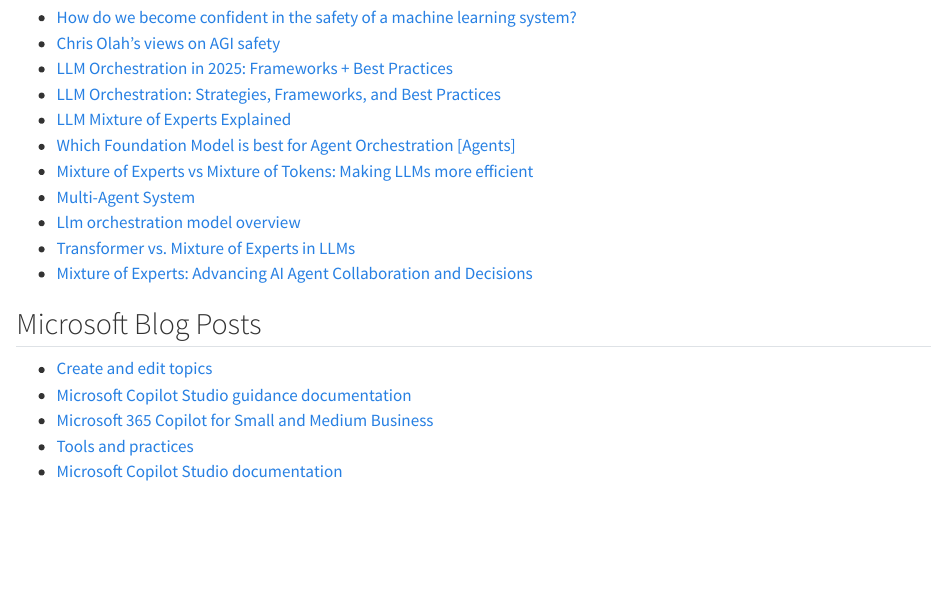
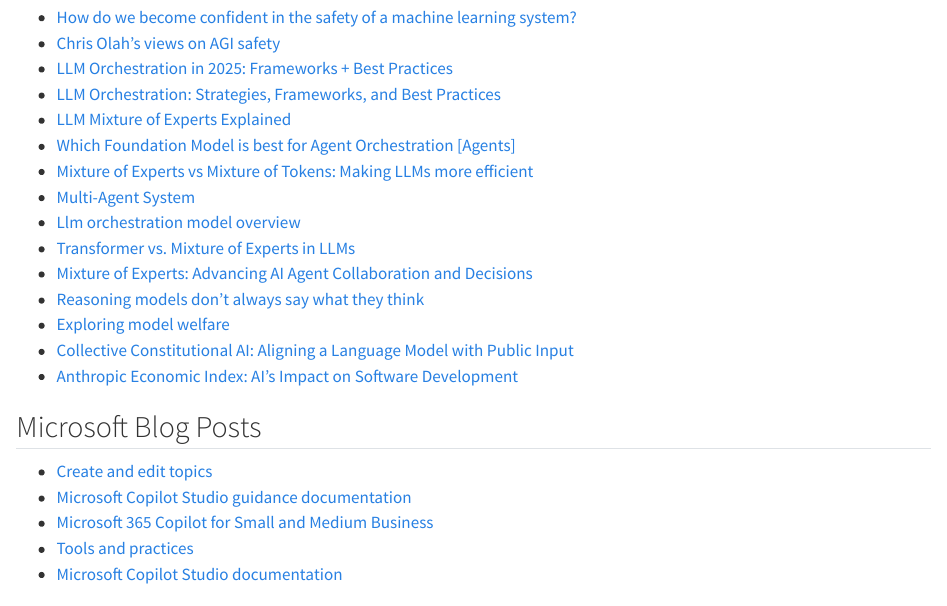
Before and after one commit to becausejustyn/ds-notes, a Quarto document (AI/resources.qmd): the page in a window 1100 px wide, from 220 px down. Rendered offline with R 4.5, knitr and Pandoc in place of Quarto, with nearby package versions.

Commit message:
added links

```diff
--- a/AI/resources.qmd
+++ b/AI/resources.qmd
@@ -20,6 +20,10 @@
 - [Llm orchestration model overview](https://www.restack.io/p/llm-orchestration-answer-model-overview-cat-ai)
 - [Transformer vs. Mixture of Experts in LLMs](https://blog.dailydoseofds.com/p/transformer-vs-mixture-of-experts)
 - [Mixture of Experts: Advancing AI Agent Collaboration and Decisions](https://www.akira.ai/blog/mixture-of-experts-for-ai-agents)
+- [Reasoning models don't always say what they think](https://www.anthropic.com/research/reasoning-models-dont-say-think)
+- [Exploring model welfare](https://www.anthropic.com/research/exploring-model-welfare)
+- [Collective Constitutional AI: Aligning a Language Model with Public Input](https://www.anthropic.com/news/collective-constitutional-ai-aligning-a-language-model-with-public-input)
+- [Anthropic Economic Index: AI’s Impact on Software Development](https://www.anthropic.com/research/impact-software-development)
 
 ## Microsoft Blog Posts
 
```
